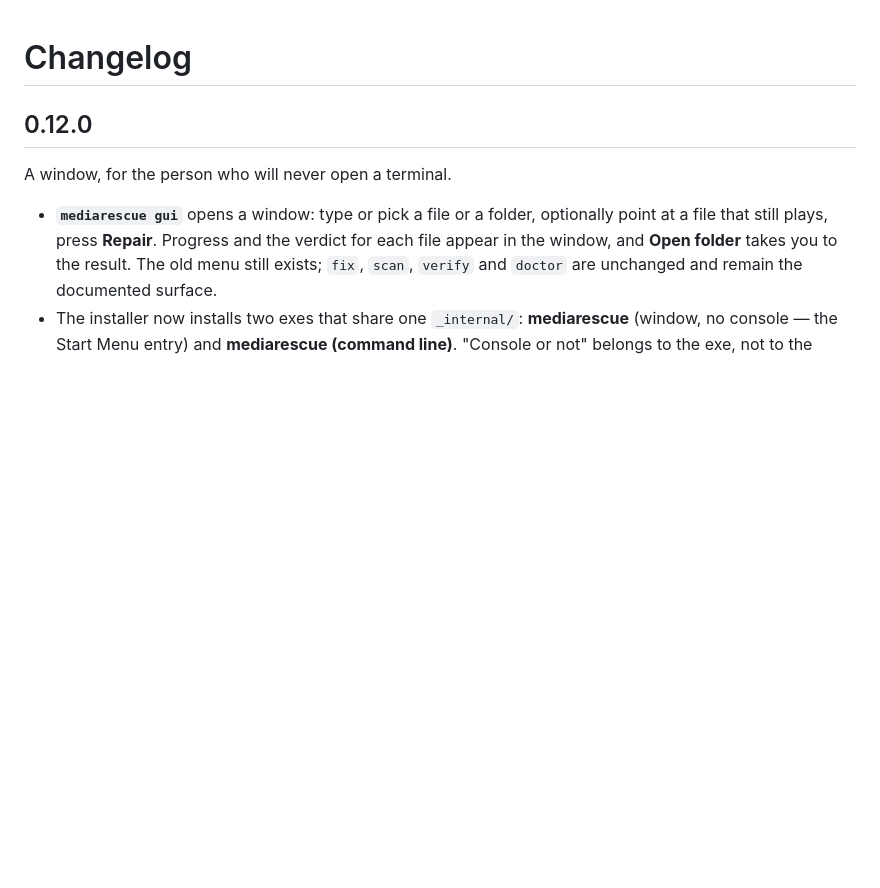
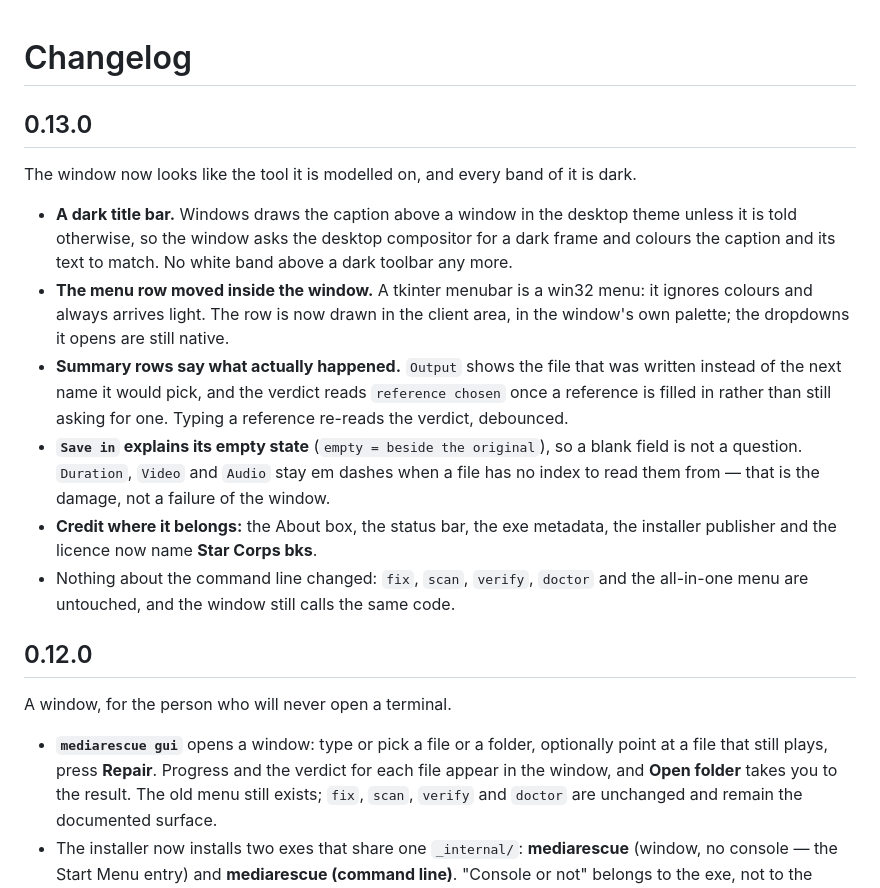
Before and after one commit to lutherrio25-svg/mediarescue, a Markdown page: CHANGELOG.md, the part around the change. Rendered like a GitHub page; blank space fills up the shorter version.

```diff
--- a/CHANGELOG.md
+++ b/CHANGELOG.md
@@ -1,4 +1,25 @@
 # Changelog
+
+## 0.13.0
+
+The window now looks like the tool it is modelled on, and every band of it is dark.
+
+- **A dark title bar.** Windows draws the caption above a window in the desktop theme unless it is
+  told otherwise, so the window asks the desktop compositor for a dark frame and colours the caption
+  and its text to match. No white band above a dark toolbar any more.
+- **The menu row moved inside the window.** A tkinter menubar is a win32 menu: it ignores colours and
+  always arrives light. The row is now drawn in the client area, in the window's own palette; the
+  dropdowns it opens are still native.
+- **Summary rows say what actually happened.** `Output` shows the file that was written instead of
+  the next name it would pick, and the verdict reads `reference chosen` once a reference is filled
+  in rather than still asking for one. Typing a reference re-reads the verdict, debounced.
+- **`Save in` explains its empty state** (`empty = beside the original`), so a blank field is not a
+  question. `Duration`, `Video` and `Audio` stay em dashes when a file has no index to read them from
+  — that is the damage, not a failure of the window.
+- **Credit where it belongs:** the About box, the status bar, the exe metadata, the installer
+  publisher and the licence now name **Star Corps bks**.
+- Nothing about the command line changed: `fix`, `scan`, `verify`, `doctor` and the all-in-one menu
+  are untouched, and the window still calls the same code.
 
 ## 0.12.0
 
```
Also changed, not shown: README.md (+8 -6 lines), packaging/README.md (+1 -1 lines), docs/window.png, 7 other files.
